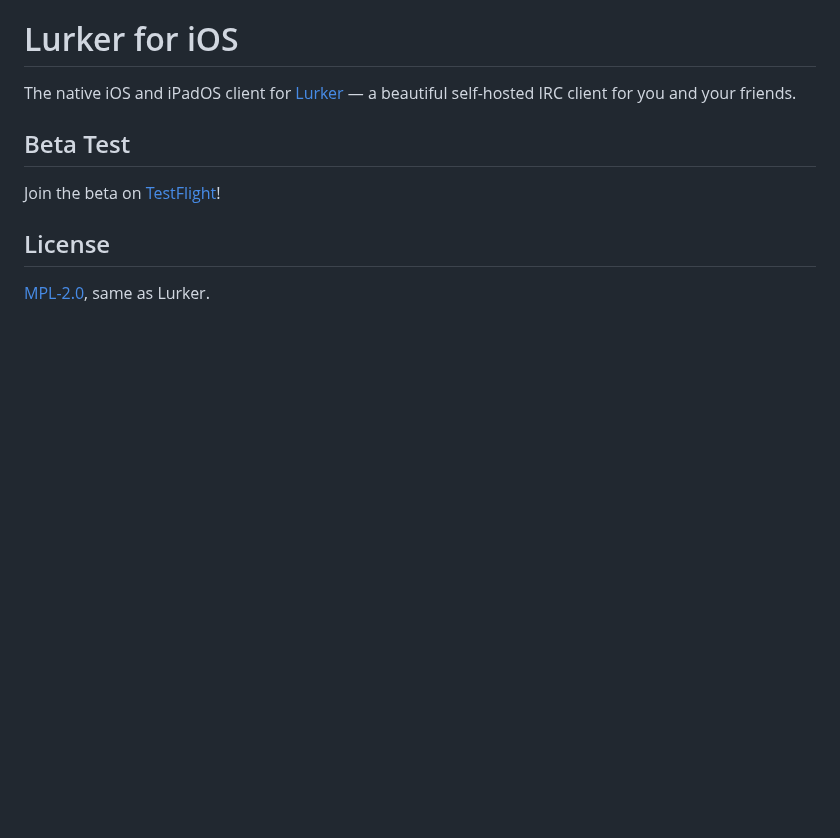
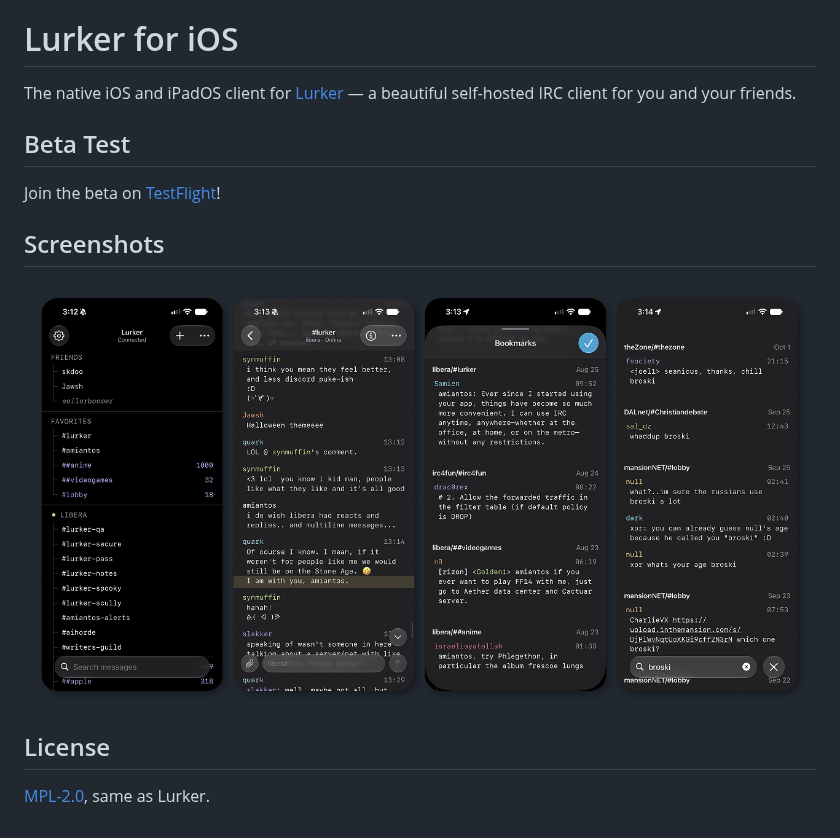
Before and after one commit to amiantos/lurker-ios, a Markdown page: README.md, the part around the change. GitHub-like rendering; pictures changed too: docs/assets/screenshots.png (added); blank space fills up the shorter version.

Commit message:
README: add iOS screenshots
Co-Authored-By: Claude Opus 5.5 <noreply@anthropic.com>

```diff
--- a/README.md
+++ b/README.md
@@ -6,6 +6,10 @@ The native iOS and iPadOS client for [Lurker](https://github.com/amiantos/lurker
 
 Join the beta on [TestFlight](https://testflight.apple.com/join/tteEzxHe)!
 
+## Screenshots
+
+<img src="docs/assets/screenshots.png" alt="Lurker IRC client screenshots on iOS" width="100%">
+
 ## License
 
 [MPL-2.0](LICENSE), same as Lurker.
```
